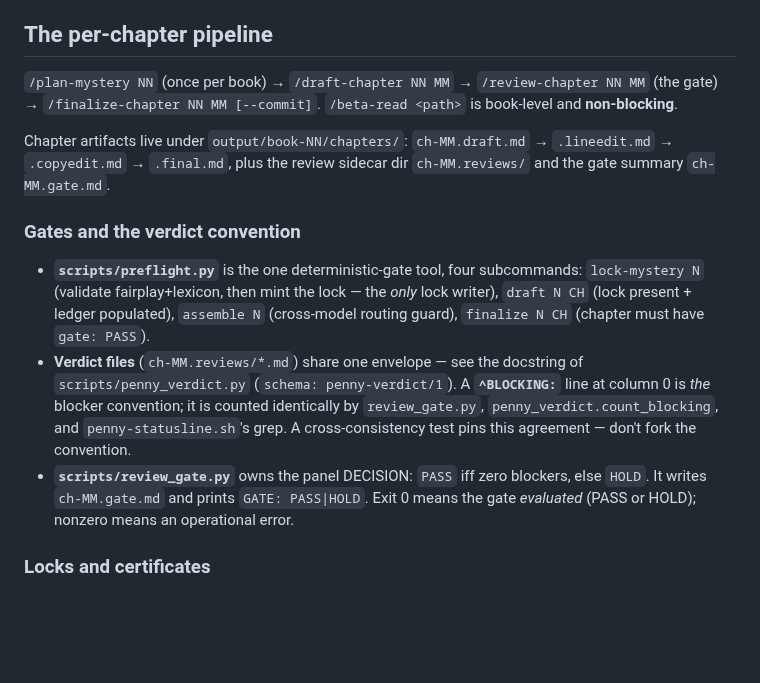
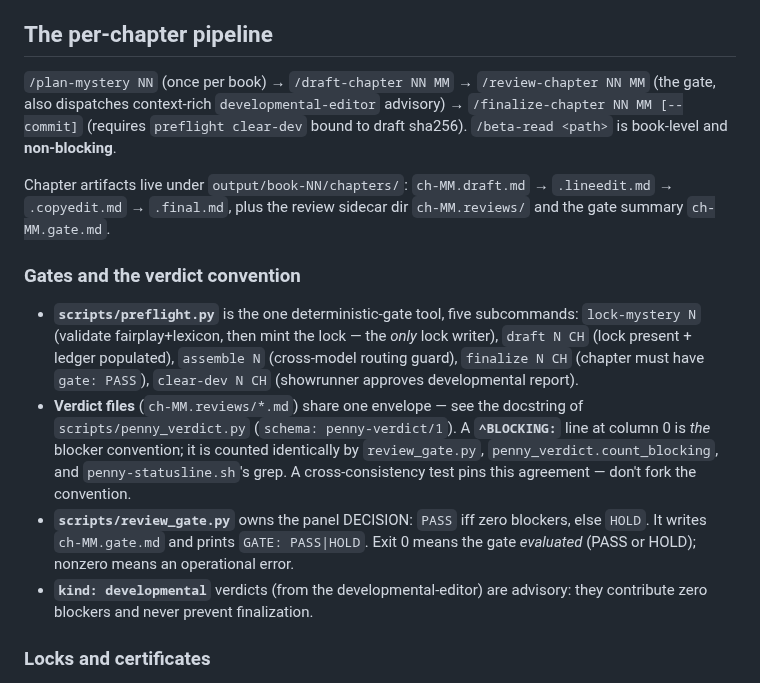
Before and after one commit to bkoh957/penny, a Markdown page: CLAUDE.md, the part around the change. Drawn GitHub-style; blank space fills up the shorter version.

Commit message:
docs: record developmental-editor role + clear-dev in CLAUDE.md

```diff
--- a/CLAUDE.md
+++ b/CLAUDE.md
@@ -55,7 +55,7 @@ pure stdlib — see the dependency split below.
 ## The per-chapter pipeline
 
 `/plan-mystery NN` (once per book) → `/draft-chapter NN MM` → `/review-chapter NN MM`
-(the gate) → `/finalize-chapter NN MM [--commit]`. `/beta-read <path>` is book-level
+(the gate, also dispatches context-rich `developmental-editor` advisory) → `/finalize-chapter NN MM [--commit]` (requires `preflight clear-dev` bound to draft sha256). `/beta-read <path>` is book-level
 and **non-blocking**.
 
 Chapter artifacts live under `output/book-NN/chapters/`:
@@ -64,10 +64,10 @@ sidecar dir `ch-MM.reviews/` and the gate summary `ch-MM.gate.md`.
 
 ### Gates and the verdict convention
 
-- **`scripts/preflight.py`** is the one deterministic-gate tool, four subcommands:
+- **`scripts/preflight.py`** is the one deterministic-gate tool, five subcommands:
   `lock-mystery N` (validate fairplay+lexicon, then mint the lock — the *only* lock
   writer), `draft N CH` (lock present + ledger populated), `assemble N` (cross-model
-  routing guard), `finalize N CH` (chapter must have `gate: PASS`).
+  routing guard), `finalize N CH` (chapter must have `gate: PASS`), `clear-dev N CH` (showrunner approves developmental report).
 - **Verdict files** (`ch-MM.reviews/*.md`) share one envelope — see the docstring of
   `scripts/penny_verdict.py` (`schema: penny-verdict/1`). A **`^BLOCKING:`** line at
   column 0 is *the* blocker convention; it is counted identically by
@@ -76,6 +76,7 @@ sidecar dir `ch-MM.reviews/` and the gate summary `ch-MM.gate.md`.
 - **`scripts/review_gate.py`** owns the panel DECISION: `PASS` iff zero blockers, else
   `HOLD`. It writes `ch-MM.gate.md` and prints `GATE: PASS|HOLD`. Exit 0 means the gate
   *evaluated* (PASS or HOLD); nonzero means an operational error.
+- **`kind: developmental`** verdicts (from the developmental-editor) are advisory: they contribute zero blockers and never prevent finalization.
 
 ### Locks and certificates
 
```
